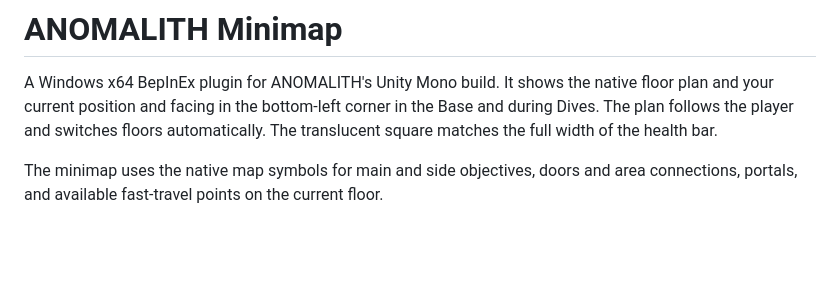
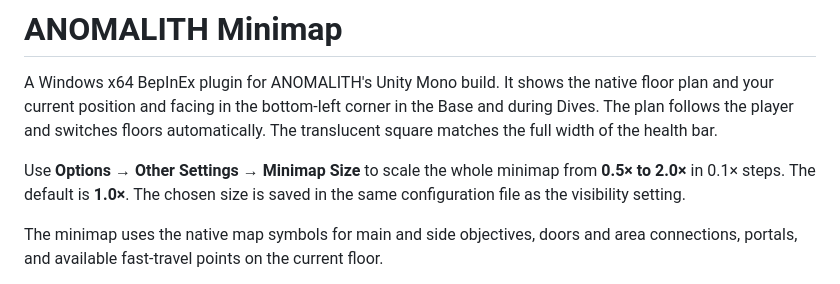
Before and after one commit to dienp/anomalith-mods, a Markdown page: apps/anomalith-minimap/README.md, the part around the change. Rendered like a GitHub page; blank space fills up the shorter version.

```diff
--- a/apps/anomalith-minimap/README.md
+++ b/apps/anomalith-minimap/README.md
@@ -5,6 +5,10 @@ native floor plan and your current position and facing in the bottom-left
 corner in the Base and during Dives. The plan follows the player and switches
 floors automatically. The translucent square matches the full width of the
 health bar.
+
+Use **Options → Other Settings → Minimap Size** to scale the whole minimap
+from **0.5× to 2.0×** in 0.1× steps. The default is **1.0×**. The chosen
+size is saved in the same configuration file as the visibility setting.
 
 The minimap uses the native map symbols for main and side objectives, doors
 and area connections, portals, and available fast-travel points on the
```
Also changed, not shown: AGENTS.md (added, +25 -0 lines), README.md (+7 -2 lines), apps/anomalith-hud-numbers/README.md (added, +25 -0 lines), docs/screenshots/hp-mp-numbers.png (added), 13 other files.
